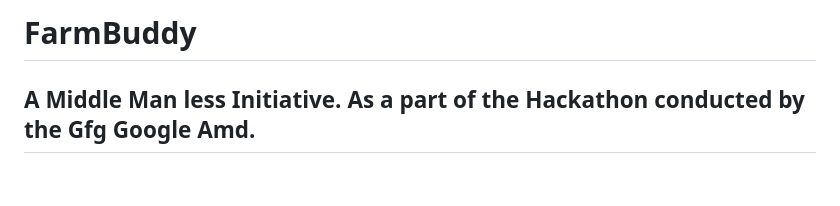
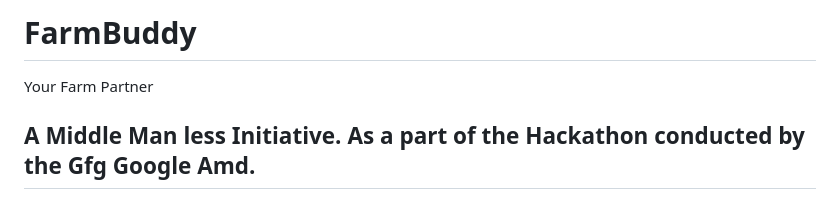
Before and after one commit to STRIDER1512/FarmBuddy, a Markdown page: README.md, the part around the change. Rendered like a GitHub page.

```diff
--- a/README.md
+++ b/README.md
@@ -1,4 +1,5 @@
-# <h1>FarmBuddy</h1>
+# <h1>FarmBuddy<br>
+Your Farm Partner</h1>
 <h2>A Middle Man less Initiative.
 As a part of the Hackathon conducted by the Gfg Google Amd.</h2>
 <h2>Introduction</h2>
```
